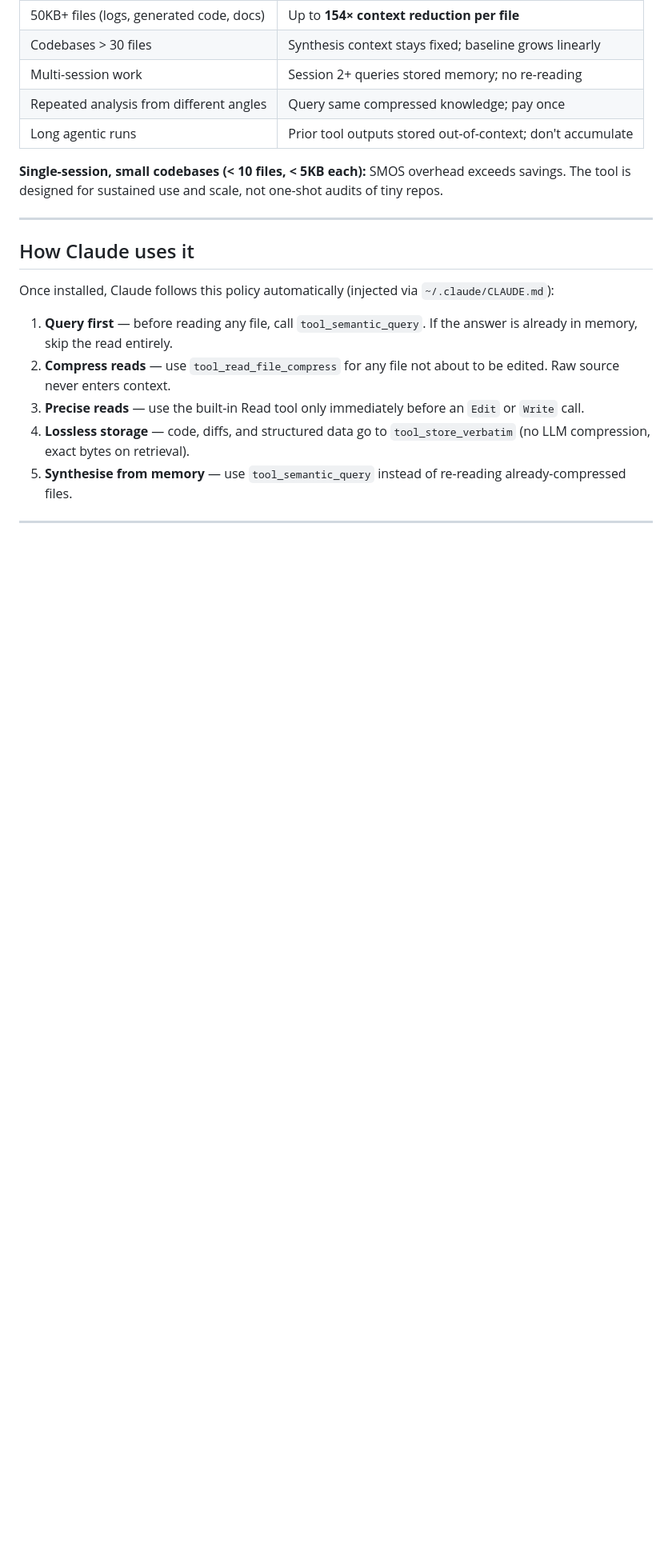
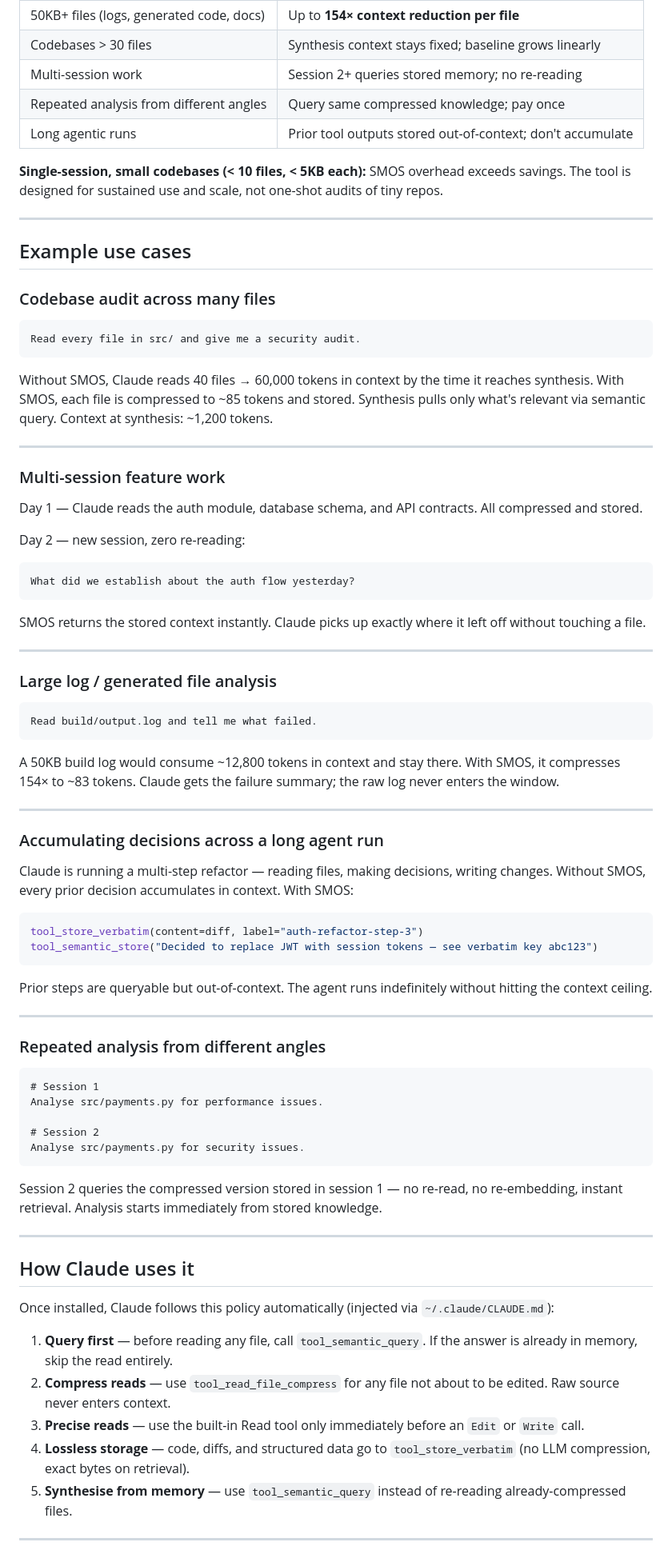
Before and after one commit to Witchd0ct0r/Semantic_Memory_Operating_System_SMOS, a Markdown page: README.md, the part around one of its changes. Shown at 80% size. GitHub-like rendering; blank space fills up the shorter version.

Commit message:
add example use cases section to README
Five concrete scenarios: codebase audit, multi-session feature work,
large log analysis, long agent runs, and repeated analysis. Each shows
the before/after context cost and the natural prompt that triggers it.

Co-Authored-By: Claude Sonnet 4.6 <noreply@anthropic.com>

````diff
--- a/README.md
+++ b/README.md
@@ -229,6 +230,69 @@ SMOS pays off when the knowledge being accumulated exceeds what fits comfortably
 
 ---
 
+## Example use cases
+
+### Codebase audit across many files
+
+```
+Read every file in src/ and give me a security audit.
+```
+
+Without SMOS, Claude reads 40 files → 60,000 tokens in context by the time it reaches synthesis. With SMOS, each file is compressed to ~85 tokens and stored. Synthesis pulls only what's relevant via semantic query. Context at synthesis: ~1,200 tokens.
+
+---
+
+### Multi-session feature work
+
+Day 1 — Claude reads the auth module, database schema, and API contracts. All compressed and stored.
+
+Day 2 — new session, zero re-reading:
+
+```
+What did we establish about the auth flow yesterday?
+```
+
+SMOS returns the stored context instantly. Claude picks up exactly where it left off without touching a file.
+
+---
+
+### Large log / generated file analysis
+
+```
+Read build/output.log and tell me what failed.
+```
+
+A 50KB build log would consume ~12,800 tokens in context and stay there. With SMOS, it compresses 154× to ~83 tokens. Claude gets the failure summary; the raw log never enters the window.
+
+---
+
+### Accumulating decisions across a long agent run
+
+Claude is running a multi-step refactor — reading files, making decisions, writing changes. Without SMOS, every prior decision accumulates in context. With SMOS:
+
+```python
+tool_store_verbatim(content=diff, label="auth-refactor-step-3")
+tool_semantic_store("Decided to replace JWT with session tokens — see verbatim key abc123")
+```
+
+Prior steps are queryable but out-of-context. The agent runs indefinitely without hitting the context ceiling.
+
+---
+
+### Repeated analysis from different angles
+
+```
+# Session 1
+Analyse src/payments.py for performance issues.
+
+# Session 2
+Analyse src/payments.py for security issues.
+```
+
+Session 2 queries the compressed version stored in session 1 — no re-read, no re-embedding, instant retrieval. Analysis starts immediately from stored knowledge.
+
+---
+
 ## How Claude uses it
 
 Once installed, Claude follows this policy automatically (injected via `~/.claude/CLAUDE.md`):
````
Also changed, not shown: other parts of README.md (+1 -0 lines).
